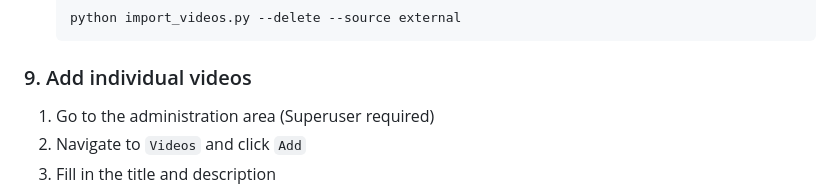
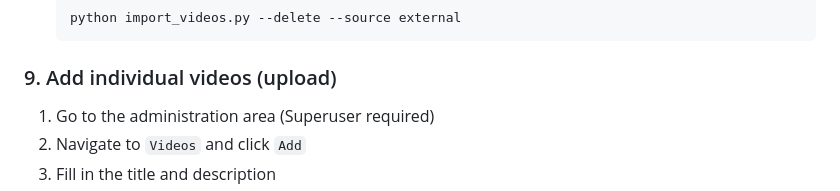
Before and after one commit to OezkanSarikaya/videoflix_backend, a Markdown page: README.md, the part around the change. GitHub-like rendering.

````diff
--- a/README.md
+++ b/README.md
@@ -98,7 +98,7 @@ python manage.py rqworker
    python import_videos.py --delete --source external
    ```
 
-### 9. Add individual videos
+### 9. Add individual videos (upload)
 1. Go to the administration area (Superuser required)
 2. Navigate to `Videos` and click `Add`
 3. Fill in the title and description
````
